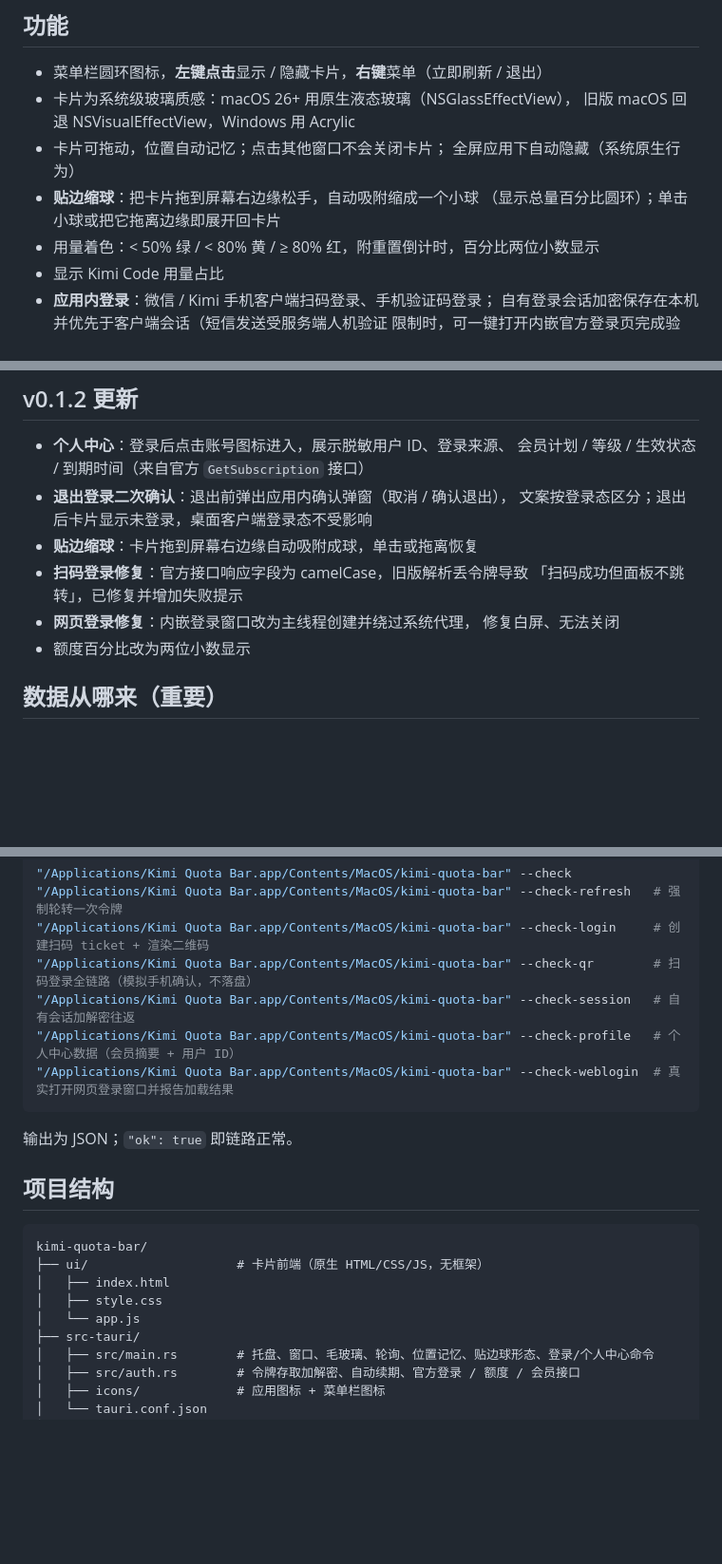
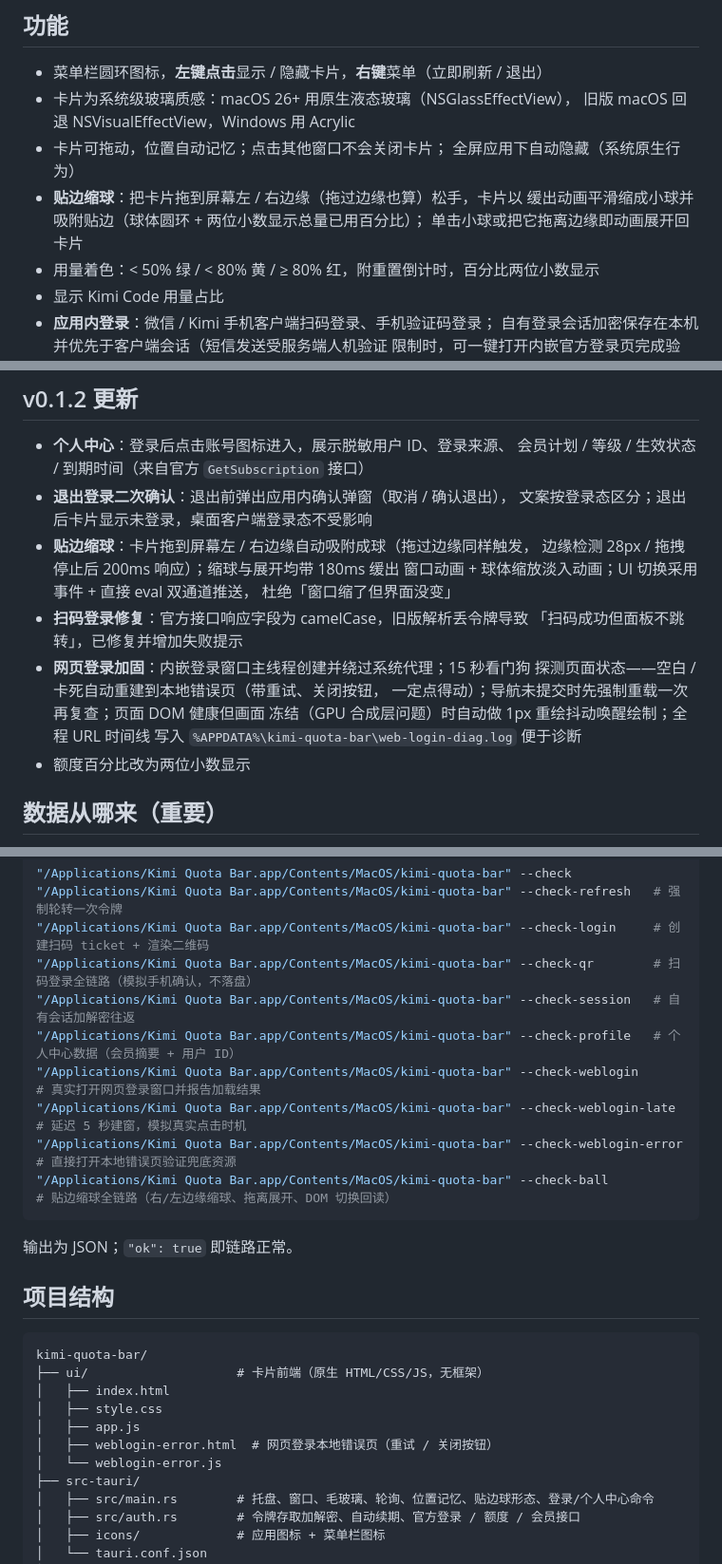
Before and after one commit to GSSHUO/km, a Markdown page: README.md, 3 parts joined by grey strips. Shown at 95% size. GitHub-like rendering; blank space fills up the shorter version.

Commit message:
docs: README 补充贴边缩球动画/双边缘/双通道切换、网页登录看门狗与重绘自愈、新增自检参数

````diff
--- a/README.md
+++ b/README.md
@@ -12,8 +12,9 @@
   旧版 macOS 回退 NSVisualEffectView，Windows 用 Acrylic
 - 卡片可拖动，位置自动记忆；点击其他窗口不会关闭卡片；
   全屏应用下自动隐藏（系统原生行为）
-- **贴边缩球**：把卡片拖到屏幕右边缘松手，自动吸附缩成一个小球
-  （显示总量百分比圆环）；单击小球或把它拖离边缘即展开回卡片
+- **贴边缩球**：把卡片拖到屏幕左 / 右边缘（拖过边缘也算）松手，卡片以
+  缓出动画平滑缩成小球并吸附贴边（球体圆环 + 两位小数显示总量已用百分比）；
+  单击小球或把它拖离边缘即动画展开回卡片
 - 用量着色：< 50% 绿 / < 80% 黄 / ≥ 80% 红，附重置倒计时，百分比两位小数显示
 - 显示 Kimi Code 用量占比
 - **应用内登录**：微信 / Kimi 手机客户端扫码登录、手机验证码登录；
@@ -35,11 +36,17 @@
   会员计划 / 等级 / 生效状态 / 到期时间（来自官方 `GetSubscription` 接口）
 - **退出登录二次确认**：退出前弹出应用内确认弹窗（取消 / 确认退出），
   文案按登录态区分；退出后卡片显示未登录，桌面客户端登录态不受影响
-- **贴边缩球**：卡片拖到屏幕右边缘自动吸附成球，单击或拖离恢复
+- **贴边缩球**：卡片拖到屏幕左 / 右边缘自动吸附成球（拖过边缘同样触发，
+  边缘检测 28px / 拖拽停止后 200ms 响应）；缩球与展开均带 180ms 缓出
+  窗口动画 + 球体缩放淡入动画；UI 切换采用事件 + 直接 eval 双通道推送，
+  杜绝「窗口缩了但界面没变」
 - **扫码登录修复**：官方接口响应字段为 camelCase，旧版解析丢令牌导致
   「扫码成功但面板不跳转」，已修复并增加失败提示
-- **网页登录修复**：内嵌登录窗口改为主线程创建并绕过系统代理，
-  修复白屏、无法关闭
+- **网页登录加固**：内嵌登录窗口主线程创建并绕过系统代理；15 秒看门狗
+  探测页面状态——空白 / 卡死自动重建到本地错误页（带重试、关闭按钮，
+  一定点得动）；导航未提交时先强制重载一次再复查；页面 DOM 健康但画面
+  冻结（GPU 合成层问题）时自动做 1px 重绘抖动唤醒绘制；全程 URL 时间线
+  写入 `%APPDATA%\kimi-quota-bar\web-login-diag.log` 便于诊断
 - 额度百分比改为两位小数显示
 
 ## 数据从哪来（重要）
@@ -129,7 +136,10 @@ git tag v0.1.2 && git push origin v0.1.2
 "/Applications/Kimi Quota Bar.app/Contents/MacOS/kimi-quota-bar" --check-qr        # 扫码登录全链路（模拟手机确认，不落盘）
 "/Applications/Kimi Quota Bar.app/Contents/MacOS/kimi-quota-bar" --check-session   # 自有会话加解密往返
 "/Applications/Kimi Quota Bar.app/Contents/MacOS/kimi-quota-bar" --check-profile   # 个人中心数据（会员摘要 + 用户 ID）
-"/Applications/Kimi Quota Bar.app/Contents/MacOS/kimi-quota-bar" --check-weblogin  # 真实打开网页登录窗口并报告加载结果
+"/Applications/Kimi Quota Bar.app/Contents/MacOS/kimi-quota-bar" --check-weblogin        # 真实打开网页登录窗口并报告加载结果
+"/Applications/Kimi Quota Bar.app/Contents/MacOS/kimi-quota-bar" --check-weblogin-late   # 延迟 5 秒建窗，模拟真实点击时机
+"/Applications/Kimi Quota Bar.app/Contents/MacOS/kimi-quota-bar" --check-weblogin-error  # 直接打开本地错误页验证兜底资源
+"/Applications/Kimi Quota Bar.app/Contents/MacOS/kimi-quota-bar" --check-ball            # 贴边缩球全链路（右/左边缘缩球、拖离展开、DOM 切换回读）
 ```
 
 输出为 JSON；`"ok": true` 即链路正常。
@@ -141,7 +151,9 @@ kimi-quota-bar/
 ├── ui/                    # 卡片前端（原生 HTML/CSS/JS，无框架）
 │   ├── index.html
 │   ├── style.css
-│   └── app.js
+│   ├── app.js
+│   ├── weblogin-error.html  # 网页登录本地错误页（重试 / 关闭按钮）
+│   └── weblogin-error.js
 ├── src-tauri/
 │   ├── src/main.rs        # 托盘、窗口、毛玻璃、轮询、位置记忆、贴边球形态、登录/个人中心命令
 │   ├── src/auth.rs        # 令牌存取加解密、自动续期、官方登录 / 额度 / 会员接口
````
